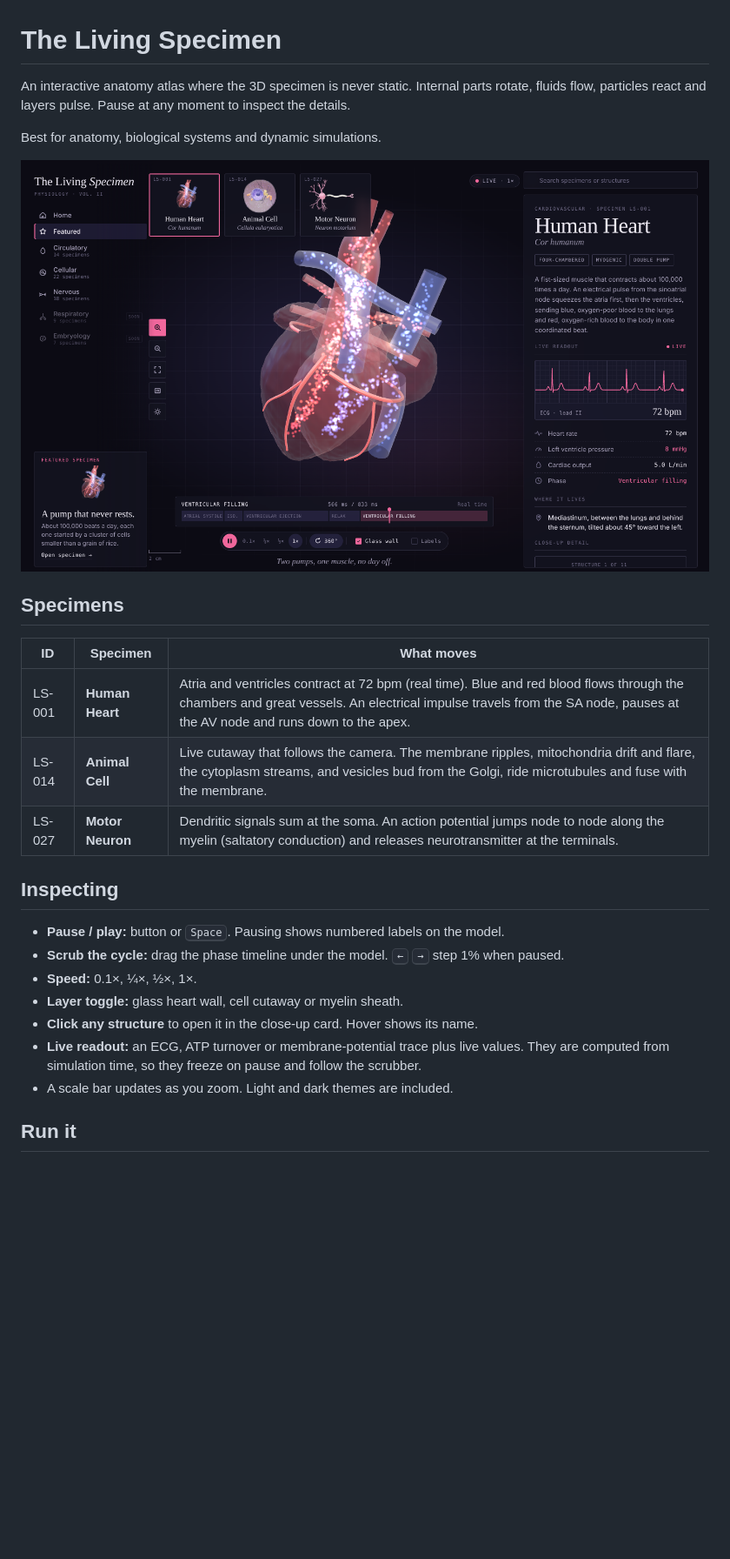
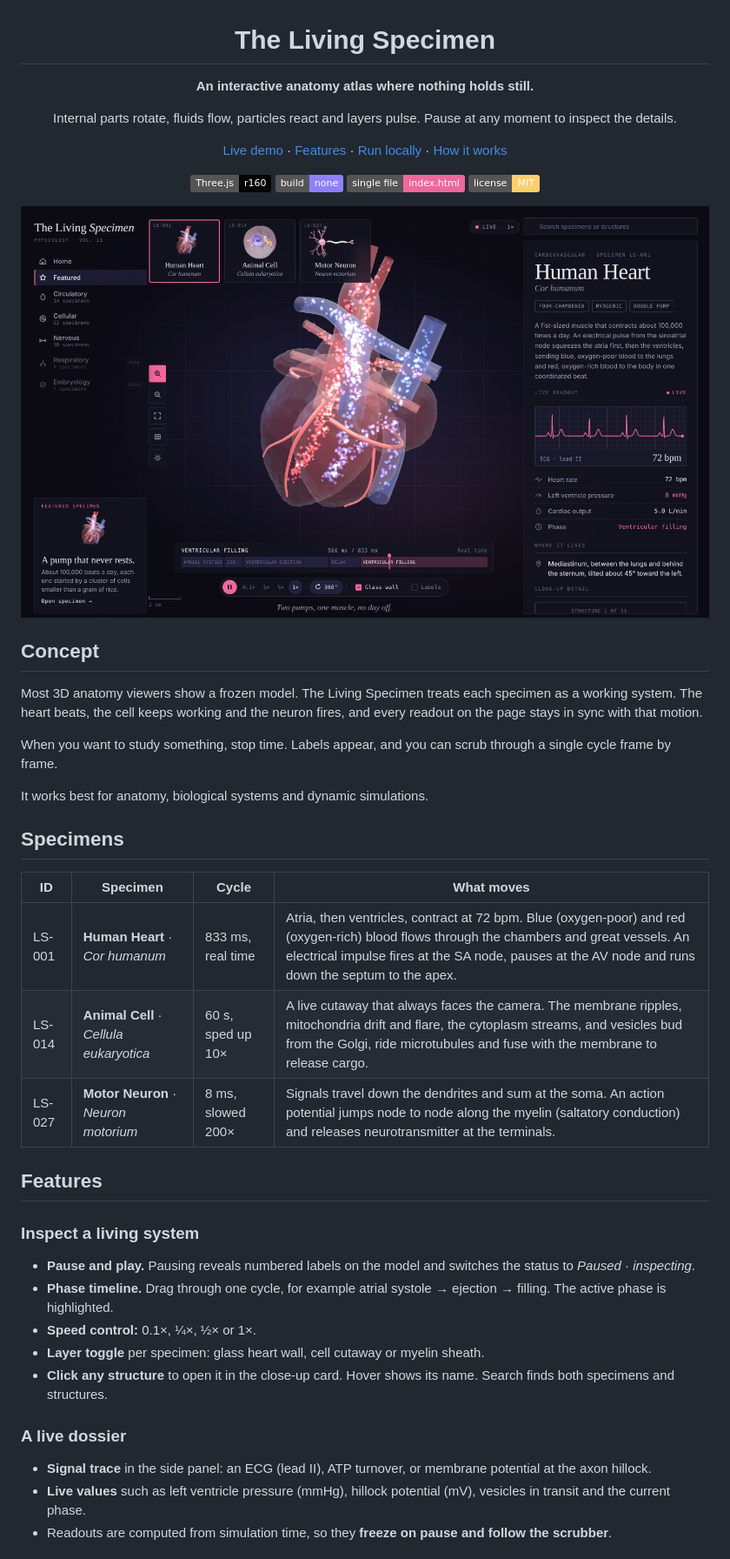
Before and after one commit to Ramakm/TheLivingSpecimen, a Markdown page: README.md, the part around one of its changes. Shown at 87% size. Rendered like a GitHub page; badges without logos; blank space fills up the shorter version.

```diff
--- a/README.md
+++ b/README.md
@@ -1,28 +3,47 @@
 # The Living Specimen
 
-An interactive anatomy atlas where the 3D specimen is never static. Internal parts rotate, fluids flow, particles react and layers pulse. Pause at any moment to inspect the details.
+**An interactive anatomy atlas where nothing holds still.**
 
-Best for anatomy, biological systems and dynamic simulations.
+Internal parts rotate, fluids flow, particles react and layers pulse. Pause at any moment to inspect the details.
 
-![Human heart, dark theme](screenshots/heart-dark.png)
+[Live demo](https://ramakm.github.io/TheLivingSpecimen/) · [Features](#features) · [Run locally](#run-locally) · [How it works](#how-it-works)
+
+![Three.js](https://img.shields.io/badge/Three.js-r160-black?logo=three.js)
+![No build step](https://img.shields.io/badge/build-none-8f80ff)
+![Single file](https://img.shields.io/badge/single%20file-index.html-f0679c)
+![License: MIT](https://img.shields.io/badge/license-MIT-ffcf6b)
+
+![The Living Specimen, human heart in dark theme](screenshots/heart-dark.png)
+
+</div>
+
+## Concept
+
+Most 3D anatomy viewers show a frozen model. The Living Specimen treats each specimen as a working system. The heart beats, the cell keeps working and the neuron fires, and every readout on the page stays in sync with that motion.
+
+When you want to study something, stop time. Labels appear, and you can scrub through a single cycle frame by frame.
+
+It works best for anatomy, biological systems and dynamic simulations.
 
 ## Specimens
 
-| ID | Specimen | What moves |
-|---|---|---|
-| LS-001 | **Human Heart** | Atria and ventricles contract at 72 bpm (real time). Blue and red blood flows through the chambers and great vessels. An electrical impulse travels from the SA node, pauses at the AV node and runs down to the apex. |
-| LS-014 | **Animal Cell** | Live cutaway that follows the camera. The membrane ripples, mitochondria drift and flare, the cytoplasm streams, and vesicles bud from the Golgi, ride microtubules and fuse with the membrane. |
-| LS-027 | **Motor Neuron** | Dendritic signals sum at the soma. An action potential jumps node to node along the myelin (saltatory conduction) and releases neurotransmitter at the terminals. |
+| ID | Specimen | Cycle | What moves |
+|---|---|---|---|
+| LS-001 | **Human Heart** · *Cor humanum* | 833 ms, real time | Atria, then ventricles, contract at 72 bpm. Blue (oxygen-poor) and red (oxygen-rich) blood flows through the chambers and great vessels. An electrical impulse fires at the SA node, pauses at the AV node and runs down the septum to the apex. |
+| LS-014 | **Animal Cell** · *Cellula eukaryotica* | 60 s, sped up 10× | A live cutaway that always faces the camera. The membrane ripples, mitochondria drift and flare, the cytoplasm streams, and vesicles bud from the Golgi, ride microtubules and fuse with the membrane to release cargo. |
+| LS-027 | **Motor Neuron** · *Neuron motorium* | 8 ms, slowed 200× | Signals travel down the dendrites and sum at the soma. An action potential jumps node to node along the myelin (saltatory conduction) and releases neurotransmitter at the terminals. |
 
-## Inspecting
+## Features
 
-- **Pause / play:** button or <kbd>Space</kbd>. Pausing shows numbered labels on the model.
-- **Scrub the cycle:** drag the phase timeline under the model. <kbd>←</kbd> <kbd>→</kbd> step 1% when paused.
-- **Speed:** 0.1×, ¼×, ½×, 1×.
-- **Layer toggle:** glass heart wall, cell cutaway or myelin sheath.
-- **Click any structure** to open it in the close-up card. Hover shows its name.
-- **Live readout:** an ECG, ATP turnover or membrane-potential trace plus live values. They are computed from simulation time, so they freeze on pause and follow the scrubber.
-- A scale bar updates as you zoom. Light and dark themes are included.
+### Inspect a living system
+- **Pause and play.** Pausing reveals numbered labels on the model and switches the status to *Paused · inspecting*.
+- **Phase timeline.** Drag through one cycle, for example atrial systole → ejection → filling. The active phase is highlighted.
+- **Speed control:** 0.1×, ¼×, ½× or 1×.
+- **Layer toggle** per specimen: glass heart wall, cell cutaway or myelin sheath.
+- **Click any structure** to open it in the close-up card. Hover shows its name. Search finds both specimens and structures.
 
-## Run it
+### A live dossier
+- **Signal trace** in the side panel: an ECG (lead II), ATP turnover, or membrane potential at the axon hillock.
+- **Live values** such as left ventricle pressure (mmHg), hillock potential (mV), vesicles in transit and the current phase.
+- Readouts are computed from simulation time, so they **freeze on pause and follow the scrubber**.
 
```
Also changed, not shown: other parts of README.md (+98 -14 lines).
